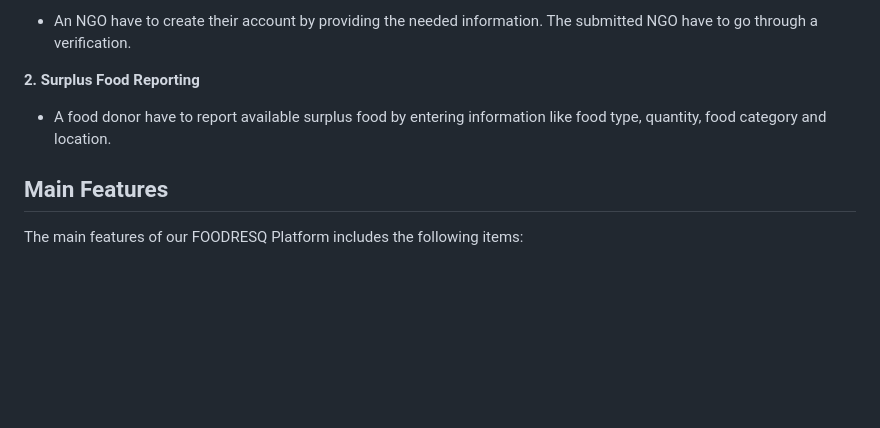
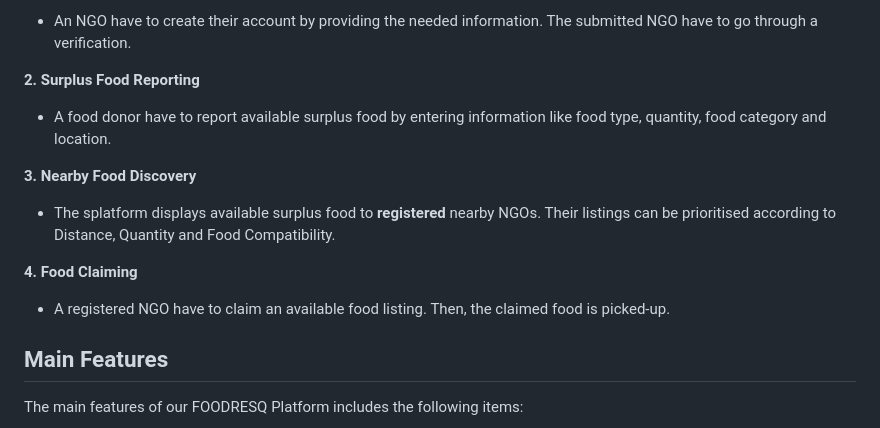
Before and after one commit to kartik-ey17/food-resq, a Markdown page: README.md, the part around the change. Rendered like a GitHub page; blank space fills up the shorter version.

```diff
--- a/README.md
+++ b/README.md
@@ -28,6 +28,12 @@ The working of FOODRESQ can be described as step-by-step processes:
 
 **2. Surplus Food Reporting**
 * A food donor have to report available surplus food by entering information like food type, quantity, food category and location.
+
+**3. Nearby Food Discovery**
+* The splatform displays available surplus food to **registered** nearby NGOs. Their listings can be prioritised according to Distance, Quantity and Food Compatibility.
+
+**4. Food Claiming**
+* A registered NGO have to claim an available food listing. Then, the claimed food is picked-up.
 
 ## Main Features
 
```
